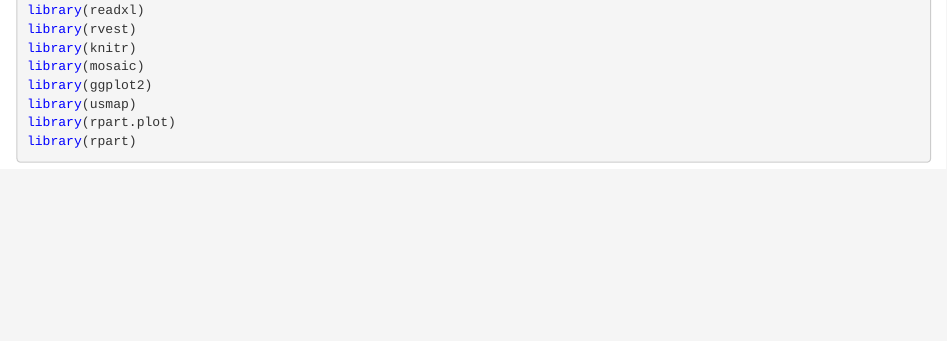
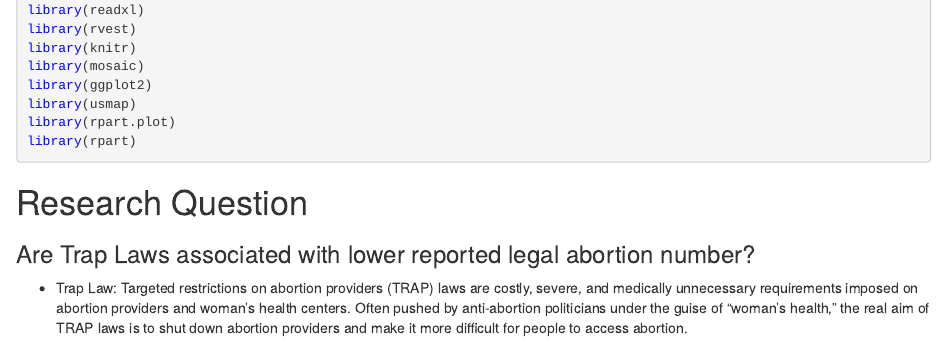
Before and after one commit to yyh5172/yyh5172.github.io, an R Markdown document (Final Project.Rmd): the page in a window 1100 px wide, from 370 px down. The pictures show the output file Final Project.nb.html that the author committed with the source, opened offline.

Commit message:
Adress Research Question

````diff
--- a/Final Project.Rmd
+++ b/Final Project.Rmd
@@ -25,3 +25,10 @@ library(usmap)
 library(rpart.plot)
 library(rpart)
 ```
+
+
+# Research Question
+
+### Are Trap Laws associated with lower reported legal abortion number?
+
+* Trap Law: Targeted restrictions on abortion providers (TRAP) laws are costly, severe, and medically unnecessary requirements imposed on abortion providers and woman's health centers. Often pushed by anti-abortion politicians under the guise of "woman's health," the real aim of TRAP laws is to shut down abortion providers and make it more difficult for people to access abortion.
````
Also changed, not shown: Final Project.nb.html.
